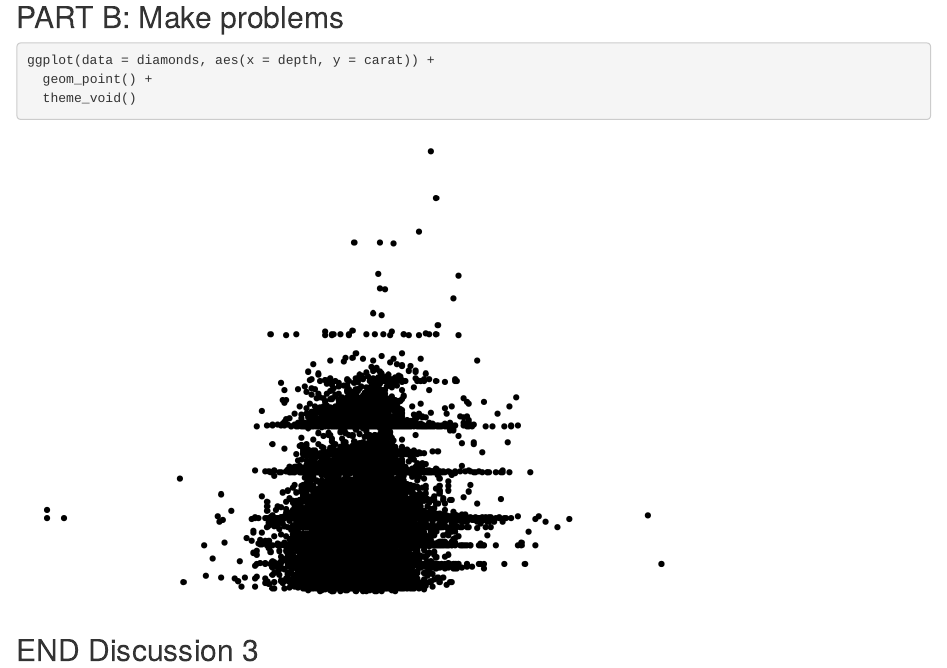
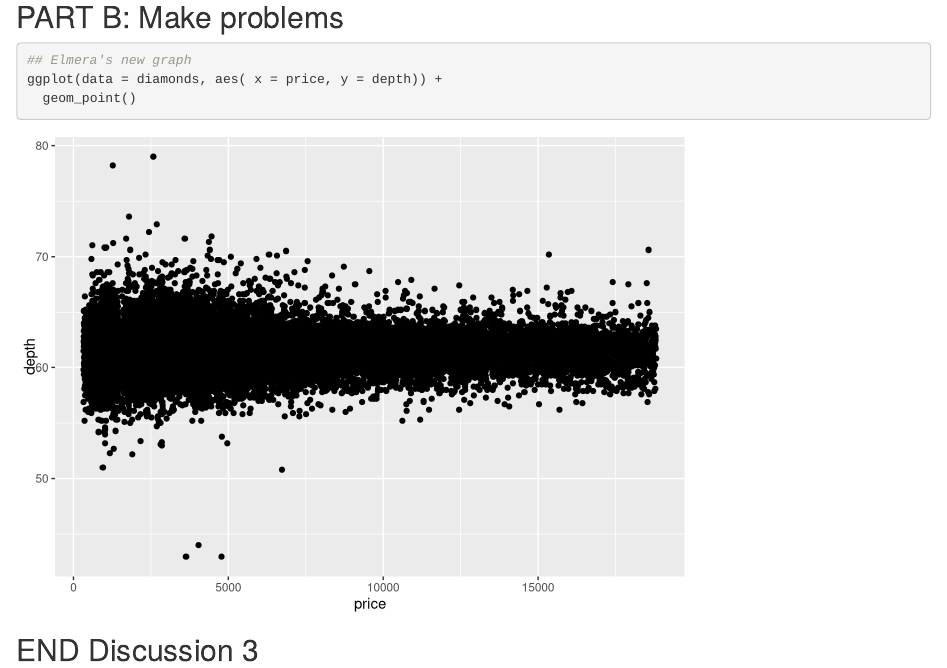
Before and after one commit to elmeraa/wild-git-collab, an R Markdown document (git_wild.Rmd): the page in a window 1100 px wide, from 1050 px down. Rendered offline with R 4.5, knitr and Pandoc, with nearby package versions.

Commit message:
elmera's new cool graph

````diff
--- a/git_wild.Rmd
+++ b/git_wild.Rmd
@@ -35,9 +35,9 @@ ggplot(data = diamonds, aes(x = color, y = carat) +
 ## PART B: Make problems
 
 ```{r break-it-1}
-ggplot(data = diamonds, aes(x = depth, y = carat)) +
-  geom_point() +
-  theme_void()
+## Elmera's new graph
+ggplot(data = diamonds, aes( x = price, y = depth)) +
+  geom_point()
 ```
 
 ```{r break-it-2}
````
